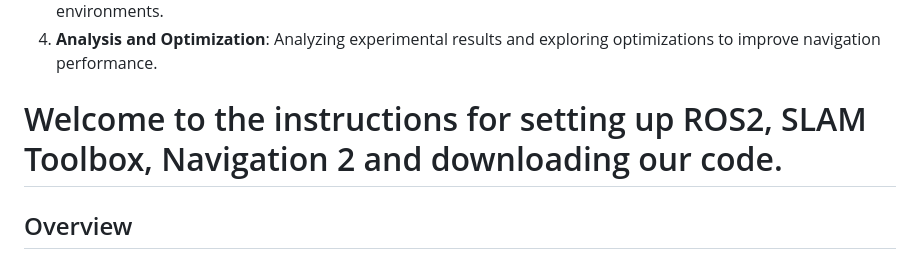
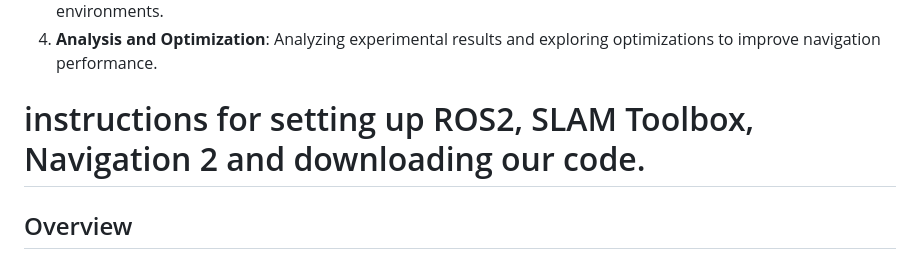
Before and after one commit to NaeemSutton/Hilbert-Curve-for-ROS-2-Robots, a Markdown page: README.md, the part around the change. Rendered like a GitHub page.

```diff
--- a/README.md
+++ b/README.md
@@ -38,7 +38,7 @@ Our methodology involves the following steps:
 3. **Experimentation**: Conducting experiments to evaluate the performance of our navigation system in various environments.
 4. **Analysis and Optimization**: Analyzing experimental results and exploring optimizations to improve navigation performance.
 
-# Welcome to the instructions for setting up ROS2, SLAM Toolbox, Navigation 2 and downloading our code.
+# instructions for setting up ROS2, SLAM Toolbox, Navigation 2 and downloading our code.
 
 ## Overview
 
```
